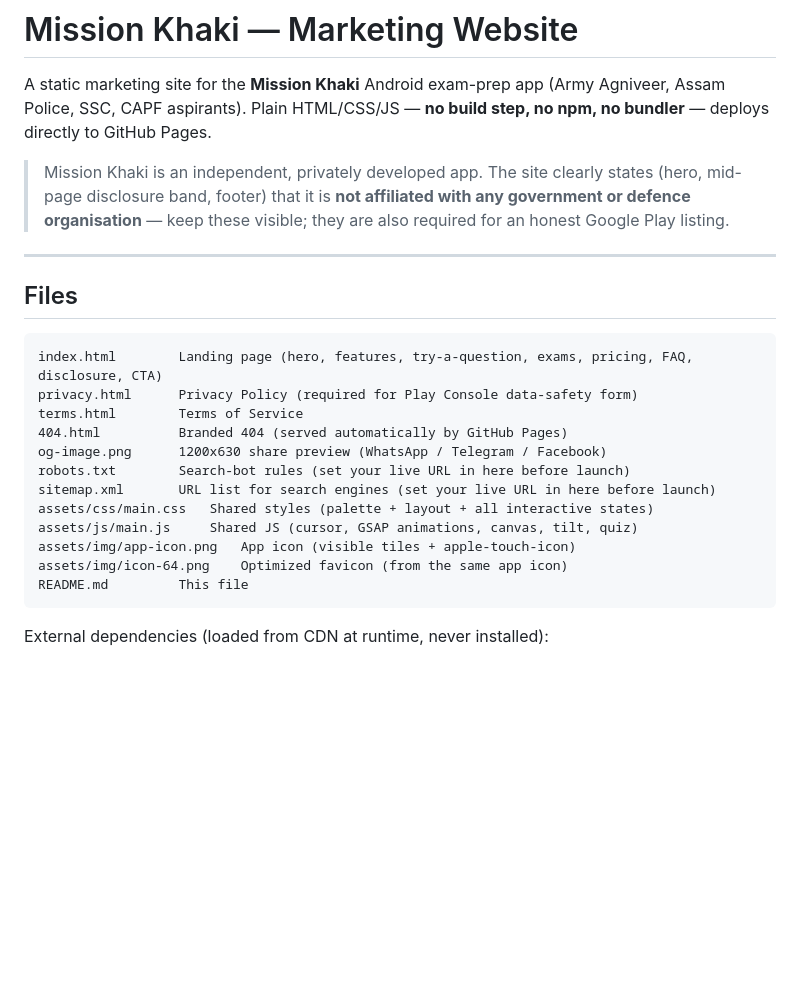
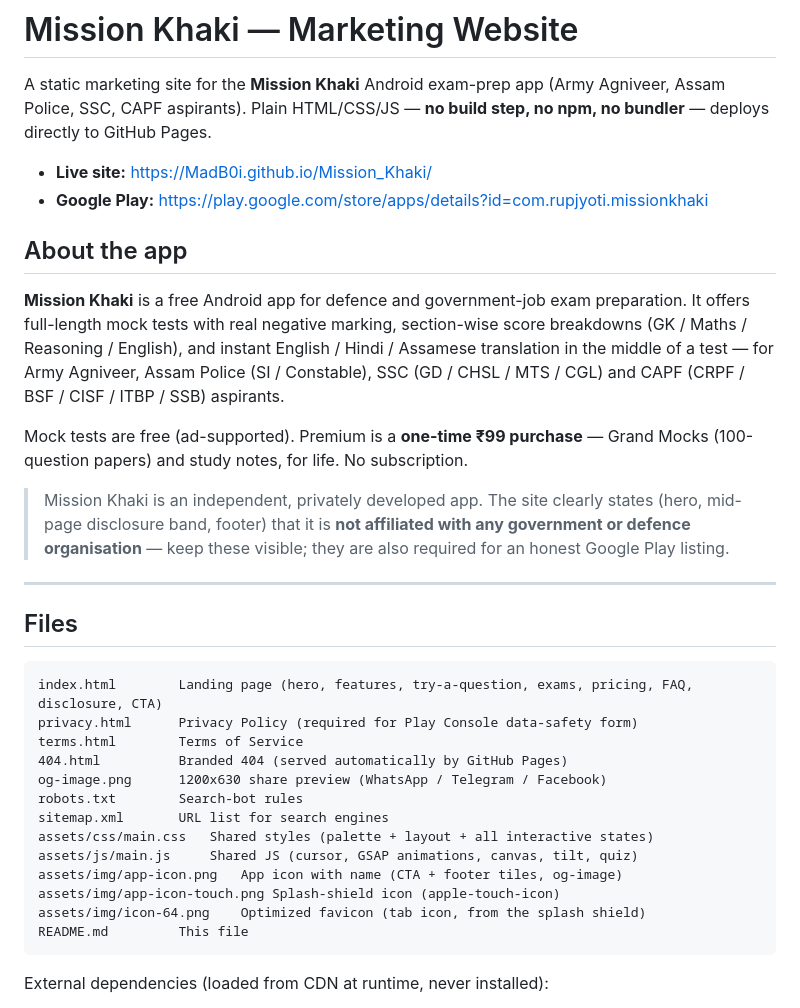
Before and after one commit to MadB0i/Mission_Khaki, a Markdown page: README.md, the part around the change. Drawn GitHub-style; blank space fills up the shorter version.

Commit message:
README: about-the-app section, live site + Play links, accurate file map

````diff
--- a/README.md
+++ b/README.md
@@ -3,6 +3,21 @@
 A static marketing site for the **Mission Khaki** Android exam-prep app
 (Army Agniveer, Assam Police, SSC, CAPF aspirants). Plain HTML/CSS/JS —
 **no build step, no npm, no bundler** — deploys directly to GitHub Pages.
+
+- **Live site:** https://MadB0i.github.io/Mission_Khaki/
+- **Google Play:** https://play.google.com/store/apps/details?id=com.rupjyoti.missionkhaki
+
+## About the app
+
+**Mission Khaki** is a free Android app for defence and government-job
+exam preparation. It offers full-length mock tests with real negative
+marking, section-wise score breakdowns (GK / Maths / Reasoning / English),
+and instant English / Hindi / Assamese translation in the middle of a test —
+for Army Agniveer, Assam Police (SI / Constable), SSC (GD / CHSL / MTS / CGL)
+and CAPF (CRPF / BSF / CISF / ITBP / SSB) aspirants.
+
+Mock tests are free (ad-supported). Premium is a **one-time ₹99 purchase**
+— Grand Mocks (100-question papers) and study notes, for life. No subscription.
 
 > Mission Khaki is an independent, privately developed app. The site clearly
 > states (hero, mid-page disclosure band, footer) that it is **not affiliated
@@ -19,12 +34,13 @@ privacy.html      Privacy Policy (required for Play Console data-safety form)
 terms.html        Terms of Service
 404.html          Branded 404 (served automatically by GitHub Pages)
 og-image.png      1200x630 share preview (WhatsApp / Telegram / Facebook)
-robots.txt        Search-bot rules (set your live URL in here before launch)
-sitemap.xml       URL list for search engines (set your live URL in here before launch)
+robots.txt        Search-bot rules
+sitemap.xml       URL list for search engines
 assets/css/main.css   Shared styles (palette + layout + all interactive states)
 assets/js/main.js     Shared JS (cursor, GSAP animations, canvas, tilt, quiz)
-assets/img/app-icon.png   App icon (visible tiles + apple-touch-icon)
-assets/img/icon-64.png    Optimized favicon (from the same app icon)
+assets/img/app-icon.png   App icon with name (CTA + footer tiles, og-image)
+assets/img/app-icon-touch.png Splash-shield icon (apple-touch-icon)
+assets/img/icon-64.png    Optimized favicon (tab icon, from the splash shield)
 README.md         This file
 ```
 
````
